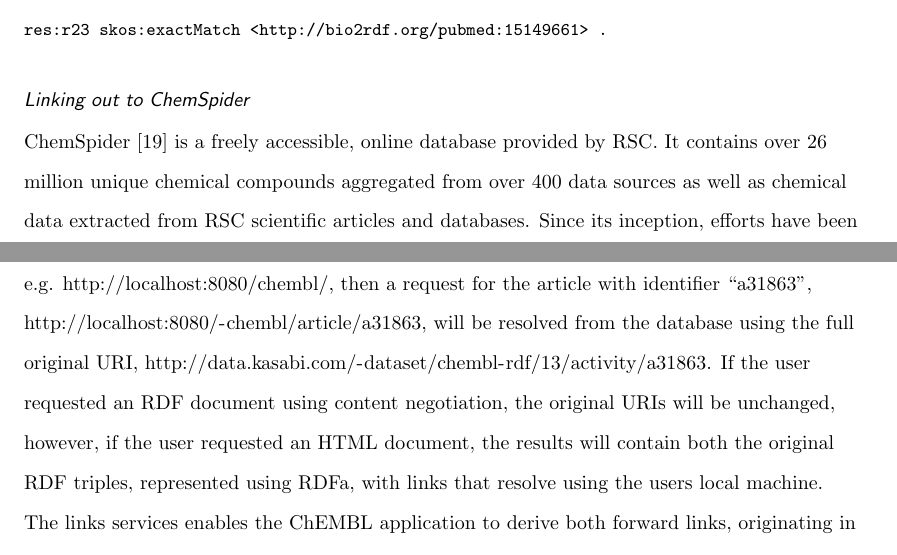
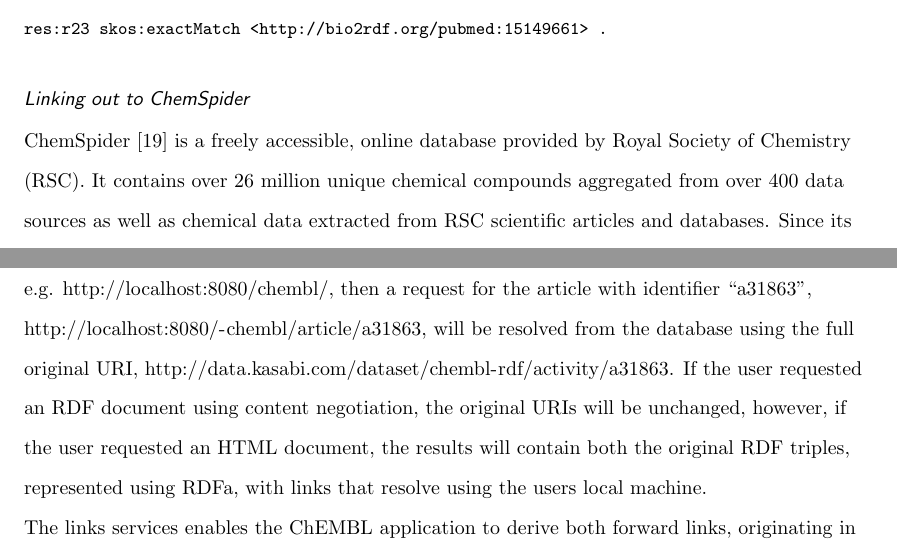
Before and after one commit to egonw/chembl-rdf-paper, a LaTeX document (article.tex): two parts of pages 9 and 11 of 16, joined at a grey line, cut so that both start at the same text. Compiled offline with pdfLaTeX.

Commit message:
Updated the URI to match the current kasabi hosting

```diff
--- a/article.tex
+++ b/article.tex
@@ -519,7 +519,8 @@
 
 \subsubsection*{Linking out to ChemSpider}
 
-ChemSpider~\cite{Pence2010} is a freely accessible, online database provided by RSC. It contains over 26 million unique
+ChemSpider~\cite{Pence2010} is a freely accessible, online database provided by Royal Society of Chemistry (RSC).
+It contains over 26 million unique
 chemical compounds aggregated from over 400 data sources as well as chemical data extracted
 from RSC scientific articles and databases. Since its inception, efforts have been made to
 utilize it as both a deposition platform for the community to contribute novel data, as
@@ -594,7 +595,7 @@
 local machine, e.g. \url{http://localhost:8080/chembl/}, then a request for the
 article with identifier ``a31863'', \url{http://localhost:8080/-chembl/article/a31863},
 will be resolved from the database using the full original URI,
-\url{http://data.kasabi.com/-dataset/chembl-rdf/13/activity/a31863}. If the
+\url{http://data.kasabi.com/dataset/chembl-rdf/activity/a31863}. If the
 user requested an RDF document using content negotiation, the original URIs will be unchanged,
 however, if the user requested an HTML document, the results will contain both the
 original RDF triples, represented using RDFa, with links that resolve using the users local machine.
```
